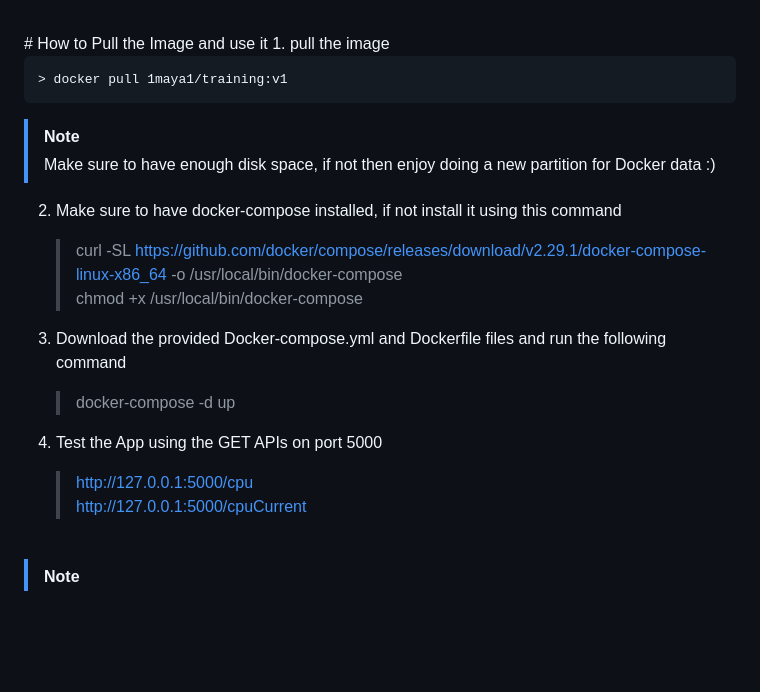
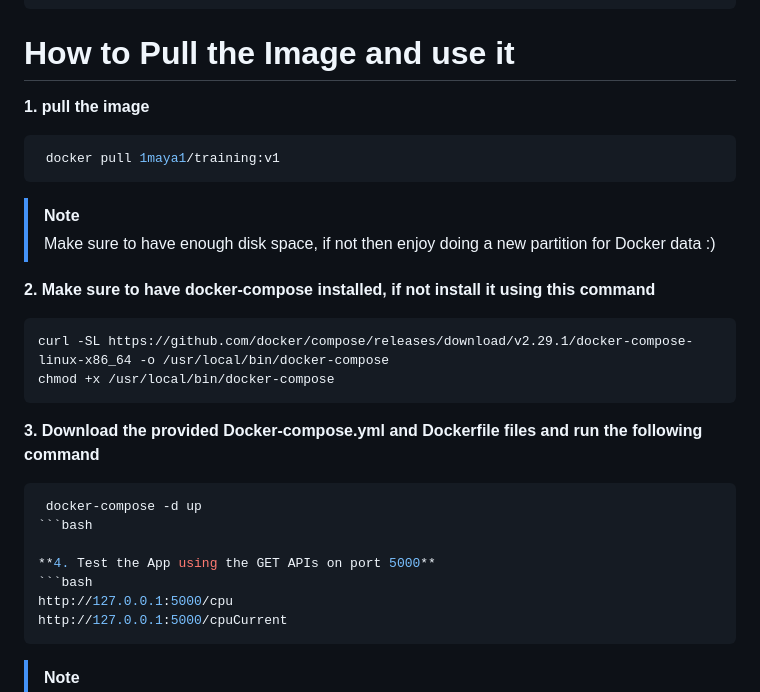
Before and after one commit to Maya-faisal/Training, a Markdown page: Task3/README.md, the part around the change printed below. Drawn GitHub-style; blank space fills up the shorter version.

````diff
--- a/Task3/README.md
+++ b/Task3/README.md
@@ -211,26 +211,31 @@ networks:
  # How to Pull the Image and use it
- 1. pull the image
 
-    > docker pull 1maya1/training:v1
+ **1. pull the image**
+
+ ```bash
+  docker pull 1maya1/training:v1
+```
 
   > [!NOTE]
   > Make sure to have enough disk space, if not then enjoy doing a new partition for Docker data :)
 
-2. Make sure to have docker-compose installed, if not install it using this command
 
-   > curl -SL https://github.com/docker/compose/releases/download/v2.29.1/docker-compose-linux-x86_64 -o /usr/local/bin/docker-compose <br/>
-   > chmod +x /usr/local/bin/docker-compose
+**2. Make sure to have docker-compose installed, if not install it using this command**
+  ```bash
+  curl -SL https://github.com/docker/compose/releases/download/v2.29.1/docker-compose-linux-x86_64 -o /usr/local/bin/docker-compose
+  chmod +x /usr/local/bin/docker-compose
+```
 
-3. Download the provided Docker-compose.yml and Dockerfile files and run the following command
+**3. Download the provided Docker-compose.yml and Dockerfile files and run the following command**
+```bash
+ docker-compose -d up
+```bash
 
-   > docker-compose -d up
-
-4. Test the App using the GET APIs on port 5000
-
-    > http://127.0.0.1:5000/cpu <br/>
-    > http://127.0.0.1:5000/cpuCurrent
-
-<br/>
+**4. Test the App using the GET APIs on port 5000**
+```bash
+http://127.0.0.1:5000/cpu
+http://127.0.0.1:5000/cpuCurrent
+```
 
 > [!NOTE]
 > Make sure to add port 5000 to iptables and accept requests.
````
Also changed, not shown: other parts of Task3/README.md (+10 -10 lines).
